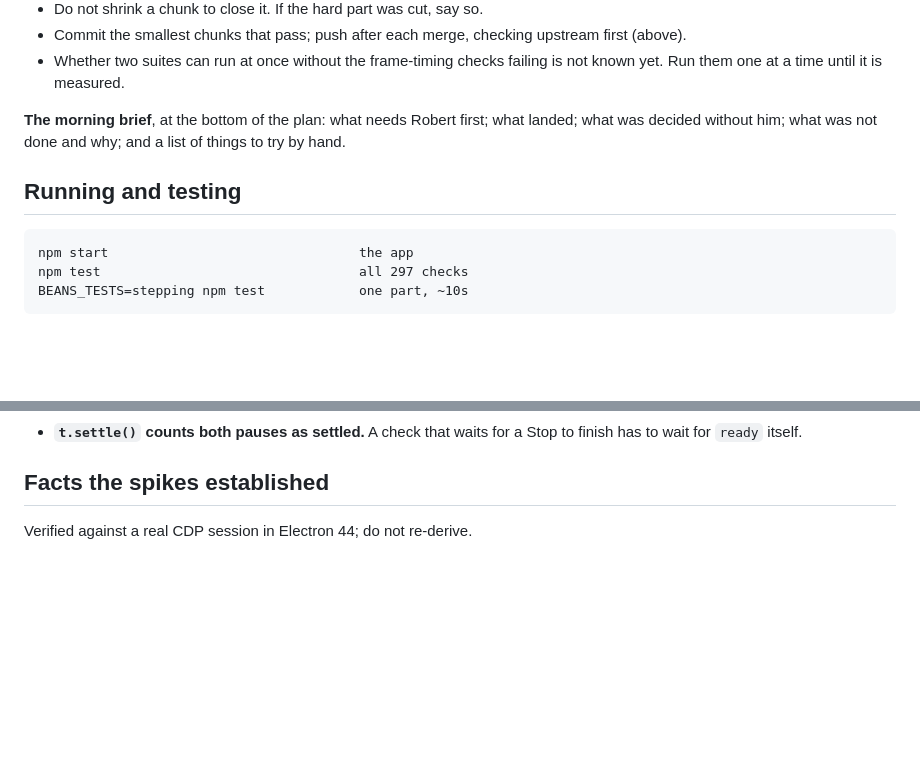
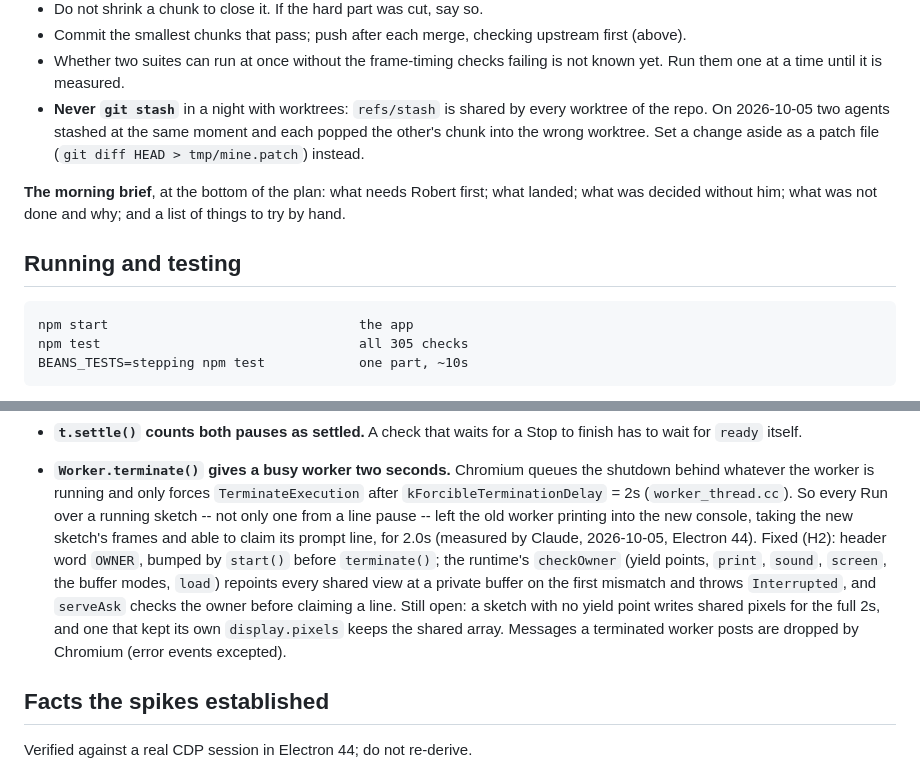
Before and after one commit to rdeforest/CoffeeBEANS, a Markdown page: AGENTS.md, 2 parts joined by grey strips. GitHub-like rendering; blank space fills up the shorter version.

Commit message:
Overnight 2026-10-05: H2 merged, 305 checks; AGENTS.md records terminate()'s 2s and the no-stash rule
Co-Authored-By: Claude Opus 5.5 <noreply@anthropic.com>

```diff
--- a/AGENTS.md
+++ b/AGENTS.md
@@ -68,6 +68,10 @@ in voxel-mvp that is the step that caught the cross-track bugs.
   upstream first (above).
 - Whether two suites can run at once without the frame-timing checks failing
   is not known yet. Run them one at a time until it is measured.
+- **Never `git stash`** in a night with worktrees: `refs/stash` is shared by
+  every worktree of the repo. On 2026-10-05 two agents stashed at the same
+  moment and each popped the other's chunk into the wrong worktree. Set a
+  change aside as a patch file (`git diff HEAD > tmp/mine.patch`) instead.
 
 **The morning brief**, at the bottom of the plan: what needs Robert first;
 what landed; what was decided without him; what was not done and why; and a
@@ -76,7 +80,7 @@ list of things to try by hand.
 ## Running and testing
 
     npm start                                the app
-    npm test                                 all 297 checks
+    npm test                                 all 305 checks
     BEANS_TESTS=stepping npm test            one part, ~10s
 
 `npm test` runs `test/run.coffee`, which works from cmd.exe and PowerShell
@@ -252,6 +256,22 @@ Verified in Electron 44 while building it; do not re-derive.
   "Execution was terminated", and the paused frame stays usable.
 - **`t.settle()` counts both pauses as settled.** A check that waits for a
   Stop to finish has to wait for `ready` itself.
+
+- **`Worker.terminate()` gives a busy worker two seconds.** Chromium queues
+  the shutdown behind whatever the worker is running and only forces
+  `TerminateExecution` after `kForcibleTerminationDelay` = 2s
+  (`worker_thread.cc`). So every Run over a running sketch -- not only one
+  from a line pause -- left the old worker printing into the new console,
+  taking the new sketch's frames and able to claim its prompt line, for 2.0s
+  (measured by Claude, 2026-10-05, Electron 44). Fixed (H2): header word
+  `OWNER`, bumped by `start()` before `terminate()`; the runtime's
+  `checkOwner` (yield points, `print`, `sound`, `screen`, the buffer modes,
+  `load`) repoints every shared view at a private buffer on the first
+  mismatch and throws `Interrupted`, and `serveAsk` checks the owner before
+  claiming a line. Still open: a sketch with no yield point writes shared
+  pixels for the full 2s, and one that kept its own `display.pixels` keeps
+  the shared array. Messages a terminated worker posts are dropped by
+  Chromium (error events excepted).
 
 ## Facts the spikes established
 
```
Also changed, not shown: docs/overnight/2026-10-05.md (+14 -9 lines).
